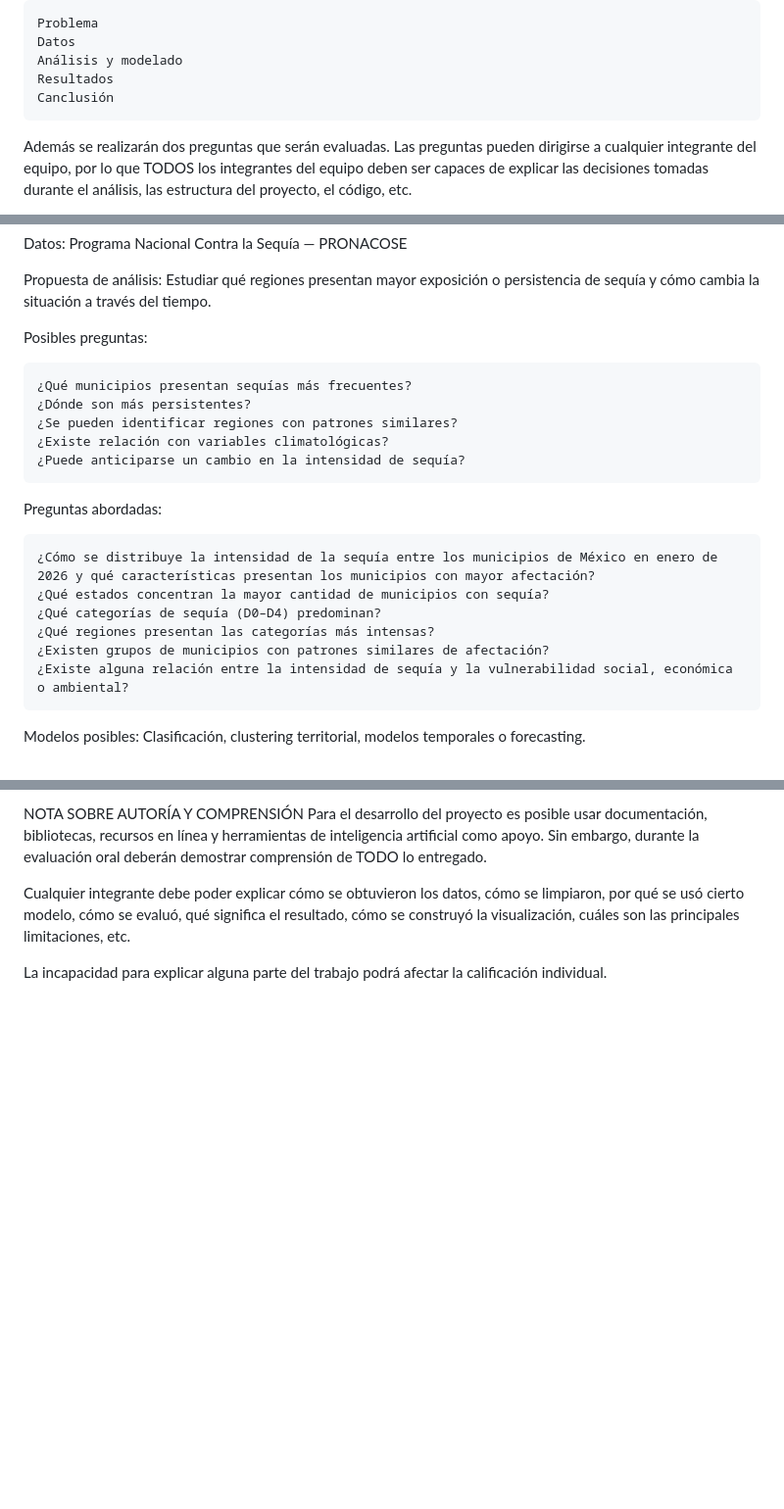
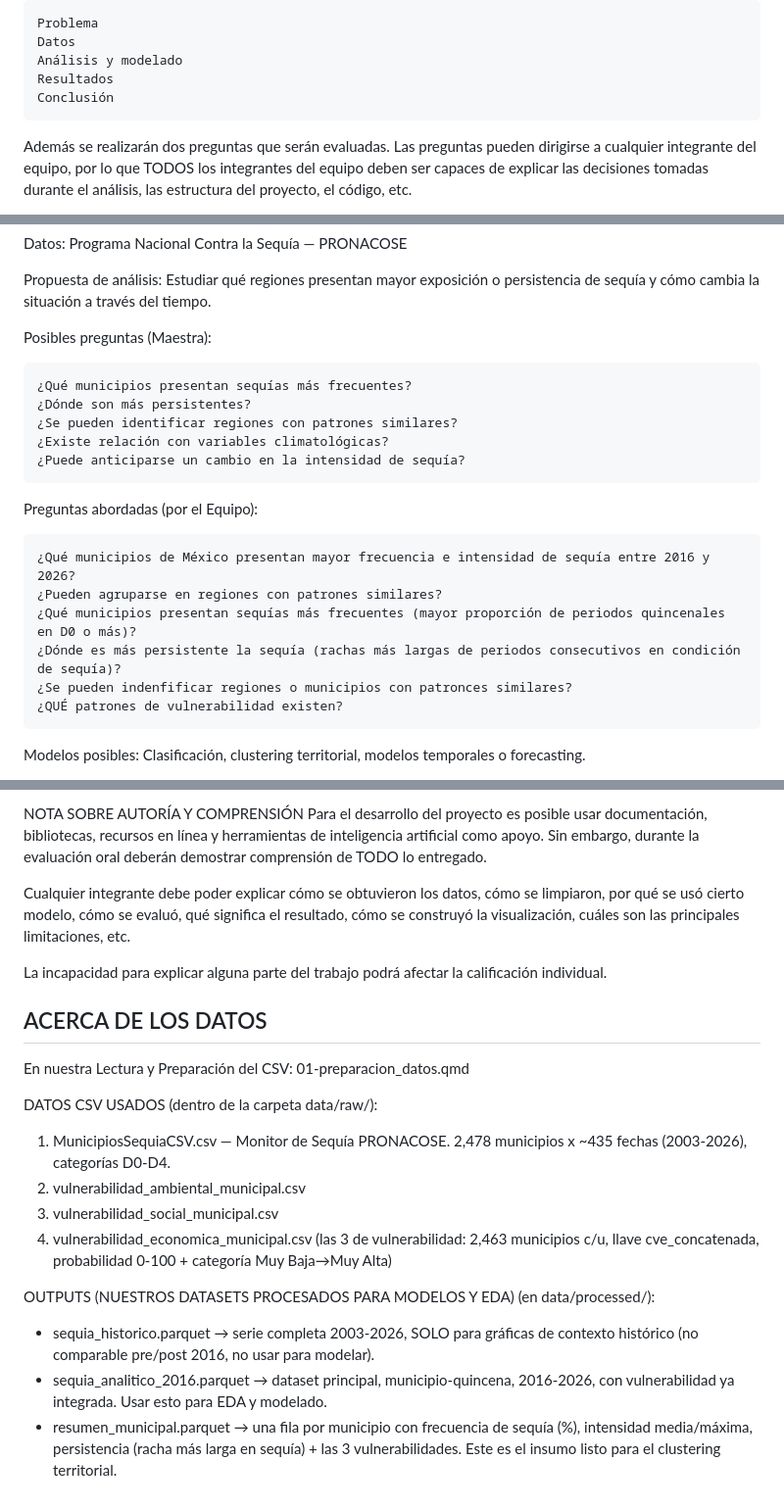
Before and after one commit to gapalfaro-cmyk/Proyecto-de-fin-de-modulo---Alfaro-Badillo-Cruz-Perez-Rupit---copiaSelim, a Markdown page: README.md, 3 parts joined by grey strips. Shown at 98% size. GitHub-like rendering; blank space fills up the shorter version.

```diff
--- a/README.md
+++ b/README.md
@@ -83,7 +83,7 @@ La evaluación final incluirá la defensa oral del proyecto. Cada equipo dispond
     Datos
     Análisis y modelado
     Resultados
-    Canclusión
+    Conclusión
 
 Además se realizarán dos preguntas que serán evaluadas. Las preguntas pueden dirigirse a cualquier integrante del equipo, por lo que TODOS los integrantes del equipo deben ser capaces de explicar las decisiones tomadas durante el análisis, las estructura del proyecto, el código, etc.
 
@@ -101,7 +101,7 @@ Datos: Programa Nacional Contra la Sequía — PRONACOSE
 
 Propuesta de análisis: Estudiar qué regiones presentan mayor exposición o persistencia de sequía y cómo cambia la situación a través del tiempo.
 
-Posibles preguntas:
+Posibles preguntas (Maestra):
 
     ¿Qué municipios presentan sequías más frecuentes?
     ¿Dónde son más persistentes?
@@ -109,14 +109,14 @@ Posibles preguntas:
     ¿Existe relación con variables climatológicas?
     ¿Puede anticiparse un cambio en la intensidad de sequía?
 
-Preguntas abordadas:
+Preguntas abordadas (por el Equipo):
 
-    ¿Cómo se distribuye la intensidad de la sequía entre los municipios de México en enero de 2026 y qué características presentan los municipios con mayor afectación?
-    ¿Qué estados concentran la mayor cantidad de municipios con sequía?
-    ¿Qué categorías de sequía (D0–D4) predominan?
-    ¿Qué regiones presentan las categorías más intensas?
-    ¿Existen grupos de municipios con patrones similares de afectación?
-    ¿Existe alguna relación entre la intensidad de sequía y la vulnerabilidad social, económica o ambiental?
+    ¿Qué municipios de México presentan mayor frecuencia e intensidad de sequía entre 2016 y 2026?
+    ¿Pueden agruparse en regiones con patrones similares?
+    ¿Qué municipios presentan sequías más frecuentes (mayor proporción de periodos quincenales en D0 o más)?
+    ¿Dónde es más persistente la sequía (rachas más largas de periodos consecutivos en condición de sequía)?
+    ¿Se pueden indenfificar regiones o municipios con patronces similares?
+    ¿QUÉ patrones de vulnerabilidad existen?
 
 Modelos posibles: Clasificación, clustering territorial, modelos temporales o forecasting.
 
@@ -147,3 +147,20 @@ Para el desarrollo del proyecto es posible usar documentación, bibliotecas, rec
 Cualquier integrante debe poder explicar cómo se obtuvieron los datos, cómo se limpiaron, por qué se usó cierto modelo, cómo se evaluó, qué significa el resultado, cómo se construyó la visualización, cuáles son las principales limitaciones, etc.
 
 La incapacidad para explicar alguna parte del trabajo podrá afectar la calificación individual.
+
+## ACERCA DE LOS DATOS
+
+En nuestra Lectura y Preparación del CSV: 01-preparacion_datos.qmd
+
+DATOS CSV USADOS (dentro de la carpeta data/raw/):
+1. MunicipiosSequiaCSV.csv — Monitor de Sequía PRONACOSE. 2,478 municipios x ~435 fechas (2003-2026), categorías D0-D4.
+2. vulnerabilidad_ambiental_municipal.csv
+3. vulnerabilidad_social_municipal.csv
+4. vulnerabilidad_economica_municipal.csv
+  (las 3 de vulnerabilidad: 2,463 municipios c/u, llave cve_concatenada, probabilidad 0-100 + categoría Muy Baja→Muy Alta)
+
+
+OUTPUTS (NUESTROS DATASETS PROCESADOS PARA MODELOS Y EDA) (en data/processed/):
+- sequia_historico.parquet → serie completa 2003-2026, SOLO para gráficas de contexto histórico (no comparable pre/post 2016, no usar para modelar).
+- sequia_analitico_2016.parquet → dataset principal, municipio-quincena, 2016-2026, con vulnerabilidad ya integrada. Usar esto para EDA y modelado.
+- resumen_municipal.parquet → una fila por municipio con frecuencia de sequía (%), intensidad media/máxima, persistencia (racha más larga en sequía) + las 3 vulnerabilidades. Este es el insumo listo para el clustering territorial.
```
